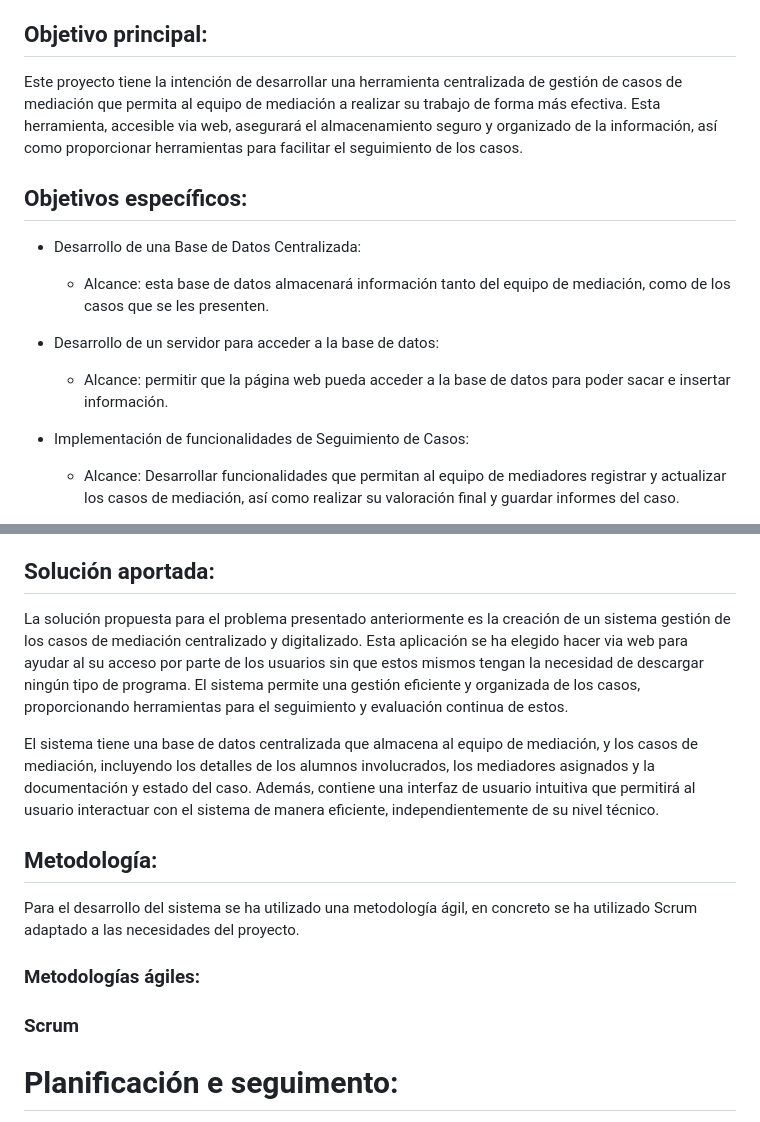
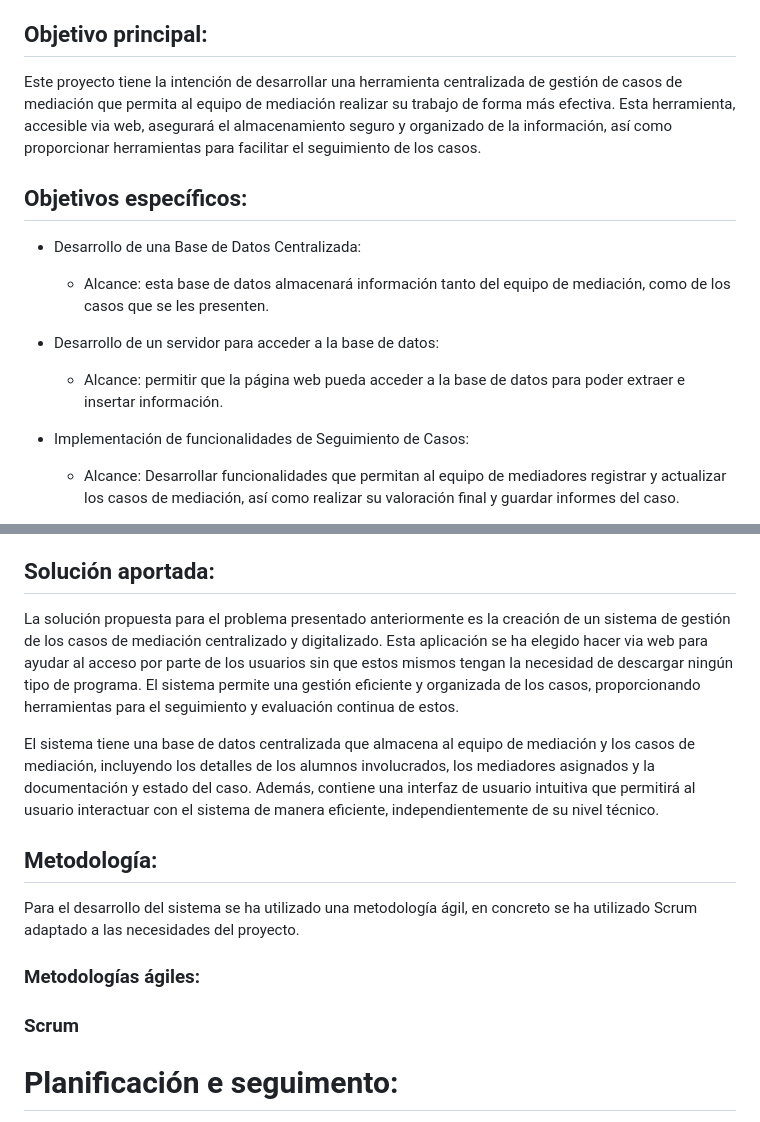
Before and after one commit to Raven-4/web_Mediacion, a Markdown page: README.md, 2 parts joined by grey strips. GitHub-like rendering.

```diff
--- a/README.md
+++ b/README.md
@@ -78,7 +78,7 @@ Actualmente, la gestión de los casos de mediación en el entorno educativo se h
 
 ## Objetivo principal:
 
-Este proyecto tiene la intención de desarrollar una herramienta centralizada de gestión de casos de mediación que permita al equipo de mediación a realizar su trabajo de forma más efectiva. Esta herramienta, accesible via web, asegurará el almacenamiento seguro y organizado de la información, así como proporcionar herramientas para facilitar el seguimiento de los casos.
+Este proyecto tiene la intención de desarrollar una herramienta centralizada de gestión de casos de mediación que permita al equipo de mediación realizar su trabajo de forma más efectiva. Esta herramienta, accesible via web, asegurará el almacenamiento seguro y organizado de la información, así como proporcionar herramientas para facilitar el seguimiento de los casos.
 
 ## Objetivos específicos:
 
@@ -86,7 +86,7 @@ Este proyecto tiene la intención de desarrollar una herramienta centralizada de
    - Alcance: esta base de datos almacenará información tanto del equipo de mediación, como de los casos que se les presenten.
 
  - Desarrollo de un servidor para acceder a la base de datos:
-   - Alcance: permitir que la página web pueda acceder a la base de datos para poder sacar e insertar información.
+   - Alcance: permitir que la página web pueda acceder a la base de datos para poder extraer e insertar información.
 
  - Implementación de funcionalidades de Seguimiento de Casos:
    - Alcance: Desarrollar funcionalidades que permitan al equipo de mediadores registrar y actualizar los casos de mediación, así como realizar su valoración final y guardar informes del caso.
@@ -99,9 +99,9 @@ indicarase a solución aportada para o problema presentado. Deberase incluír aq
 
 ## Solución aportada:
 
-La solución propuesta para el problema presentado anteriormente es la creación de un sistema gestión de los casos de mediación centralizado y digitalizado. Esta aplicación se ha elegido hacer via web para ayudar al su acceso por parte de los usuarios sin que estos mismos tengan la necesidad de descargar ningún tipo de programa. El sistema permite una gestión eficiente y organizada de los casos, proporcionando herramientas para el seguimiento y evaluación continua de estos.
+La solución propuesta para el problema presentado anteriormente es la creación de un sistema de gestión de los casos de mediación centralizado y digitalizado. Esta aplicación se ha elegido hacer via web para ayudar al acceso por parte de los usuarios sin que estos mismos tengan la necesidad de descargar ningún tipo de programa. El sistema permite una gestión eficiente y organizada de los casos, proporcionando herramientas para el seguimiento y evaluación continua de estos.
 
-El sistema tiene una base de datos centralizada que almacena al equipo de mediación, y los casos de mediación, incluyendo los detalles de los alumnos involucrados, los mediadores asignados y la documentación y estado del caso. Además, contiene una interfaz de usuario intuitiva que permitirá al usuario interactuar con el sistema de manera eficiente, independientemente de su nivel técnico.
+El sistema tiene una base de datos centralizada que almacena al equipo de mediación y los casos de mediación, incluyendo los detalles de los alumnos involucrados, los mediadores asignados y la documentación y estado del caso. Además, contiene una interfaz de usuario intuitiva que permitirá al usuario interactuar con el sistema de manera eficiente, independientemente de su nivel técnico.
 
 ## Metodología:
 
@@ -112,6 +112,8 @@ Para el desarrollo del sistema se ha utilizado una metodología ágil, en concre
 
 
 ### Scrum
+
+
 
 # Planificación e seguimento:
 deberase incluír algunha evidencia que amose tanto a planificación do traballo, coa súa distribución de fases e tarefas, e a súa comparación cos datos reais obtidos tras o desenvolvemento do traballo.
```
